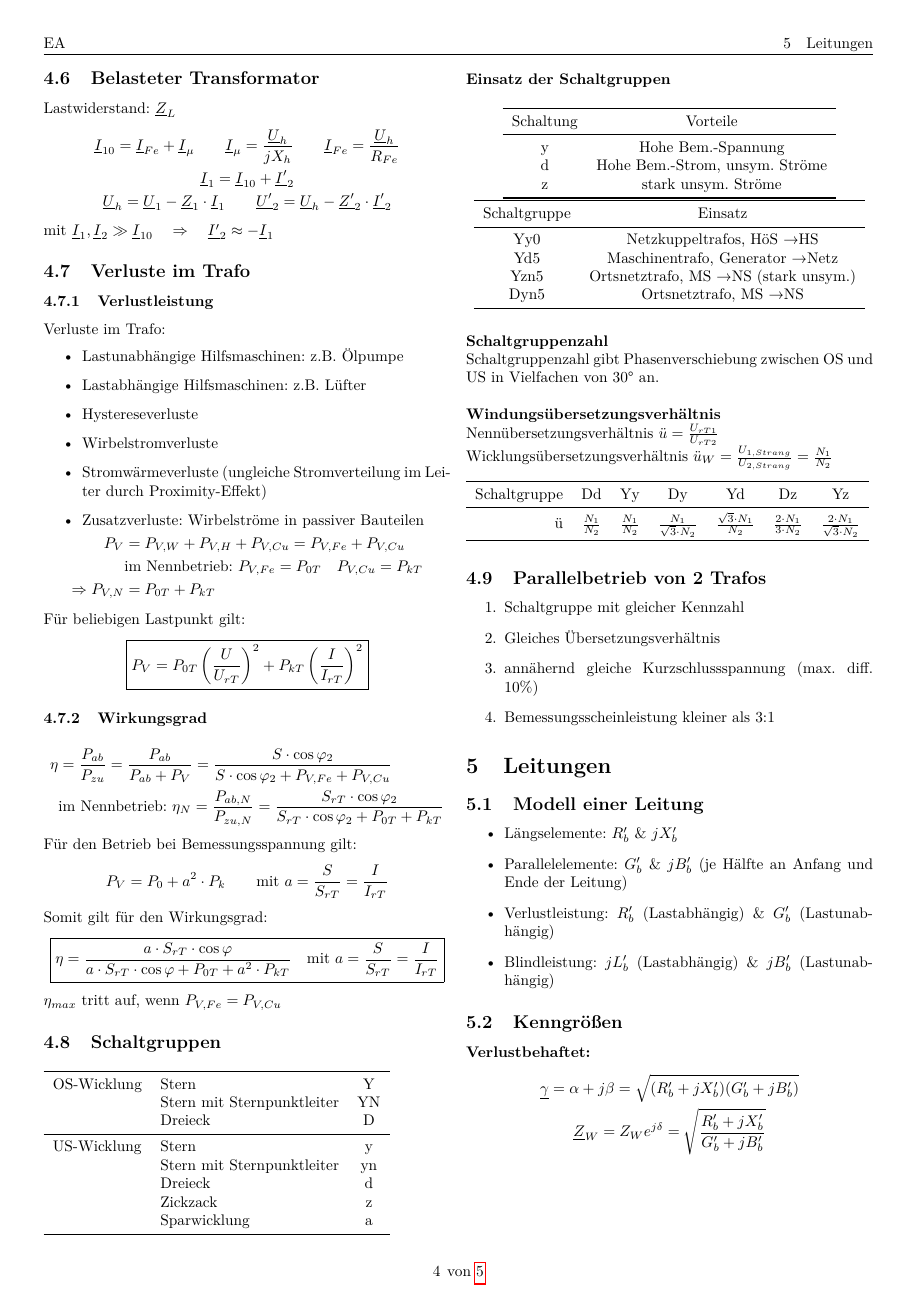
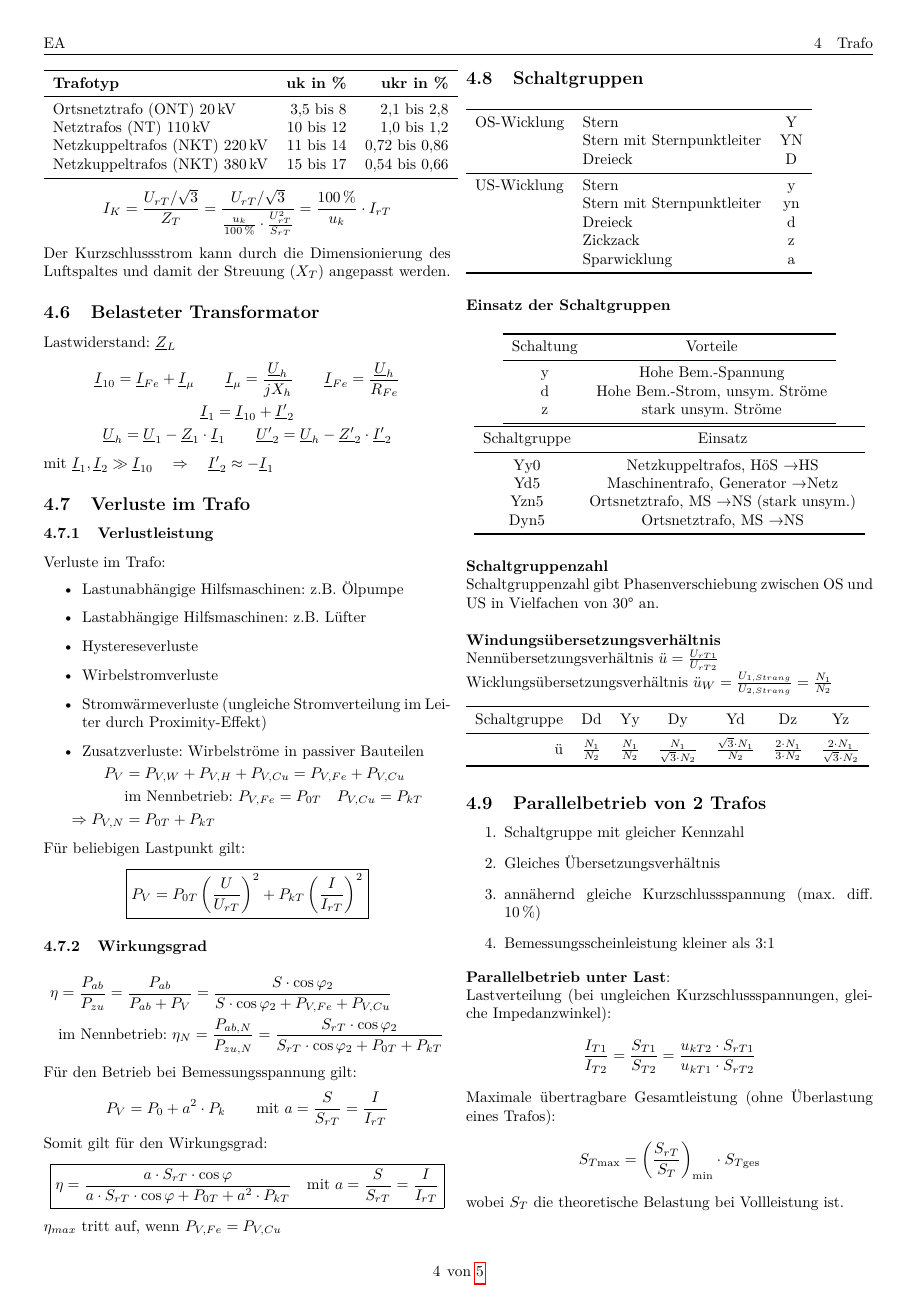
Before and after one commit to BastianNagler/EA_Formelsammlung, a LaTeX document (main.tex, which reads sections/trafo.tex): page 6 of 7. Compiled offline with pdfLaTeX.

Commit message:
minor changes

```diff
--- a/sections/trafo.tex
+++ b/sections/trafo.tex
@@ -259,6 +261,17 @@
     \begin{enumerate}
         \item Schaltgruppe mit gleicher Kennzahl
         \item Gleiches Übersetzungsverhältnis
-        \item annähernd gleiche Kurzschlussspannung (max. diff. 10\%)
+        \item annähernd gleiche Kurzschlussspannung (max. diff. \SI{10}{\percent})
         \item Bemessungsscheinleistung kleiner als 3:1
     \end{enumerate}
+
+    \textbf{Parallelbetrieb unter Last}: \\
+    Lastverteilung (bei ungleichen Kurzschlussspannungen, gleiche Impedanzwinkel):
+    \begin{align*}
+        \frac{I_{T1}}{I_{T2}} = \frac{S_{T1}}{S_{T2}} = \frac{u_{kT2} \cdot S_{rT1}}{u_{kT1} \cdot S_{rT2}}
+    \end{align*}
+    Maximale übertragbare Gesamtleistung (ohne Überlastung eines Trafos):
+    \begin{align*}
+        S_{T\text{max}} = \left( \frac{S_{rT}}{S_T} \right)_{\text{min}} \cdot S_{T\text{ges}}
+    \end{align*}
+    wobei \(S_T\) die theoretische Belastung bei Vollleistung ist.
```
Also changed, not shown: sections/schaltgeraete.tex (+18 -0 lines), main.pdf, sections/trafo.tex (4 more changed lines).
